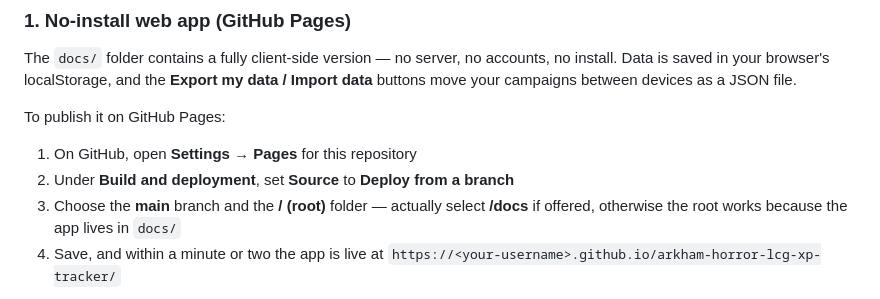
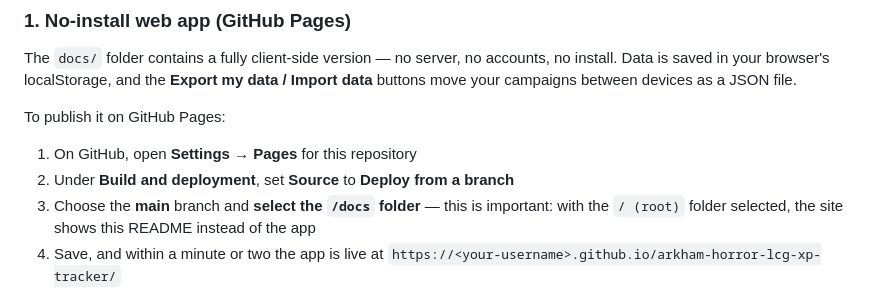
Before and after one commit to Hedstrommen/arkham-horror-lcg-xp-tracker, a Markdown page: README.md, the part around the change. Rendered like a GitHub page.

Commit message:
docs: correct pages instructions to select the /docs folder
Co-authored-by: Hedstrommen <Hedstrommen@users.noreply.github.com>

```diff
--- a/README.md
+++ b/README.md
@@ -12,7 +12,7 @@ To publish it on GitHub Pages:
 
 1. On GitHub, open **Settings → Pages** for this repository
 2. Under **Build and deployment**, set **Source** to **Deploy from a branch**
-3. Choose the **main** branch and the **/ (root)** folder — actually select **/docs** if offered, otherwise the root works because the app lives in `docs/`
+3. Choose the **main** branch and **select the `/docs` folder** — this is important: with the `/ (root)` folder selected, the site shows this README instead of the app
 4. Save, and within a minute or two the app is live at `https://<your-username>.github.io/arkham-horror-lcg-xp-tracker/`
 
 Anyone with that link can use the app on their own device — each browser keeps its own campaigns, entirely separate from anyone else's.
```
